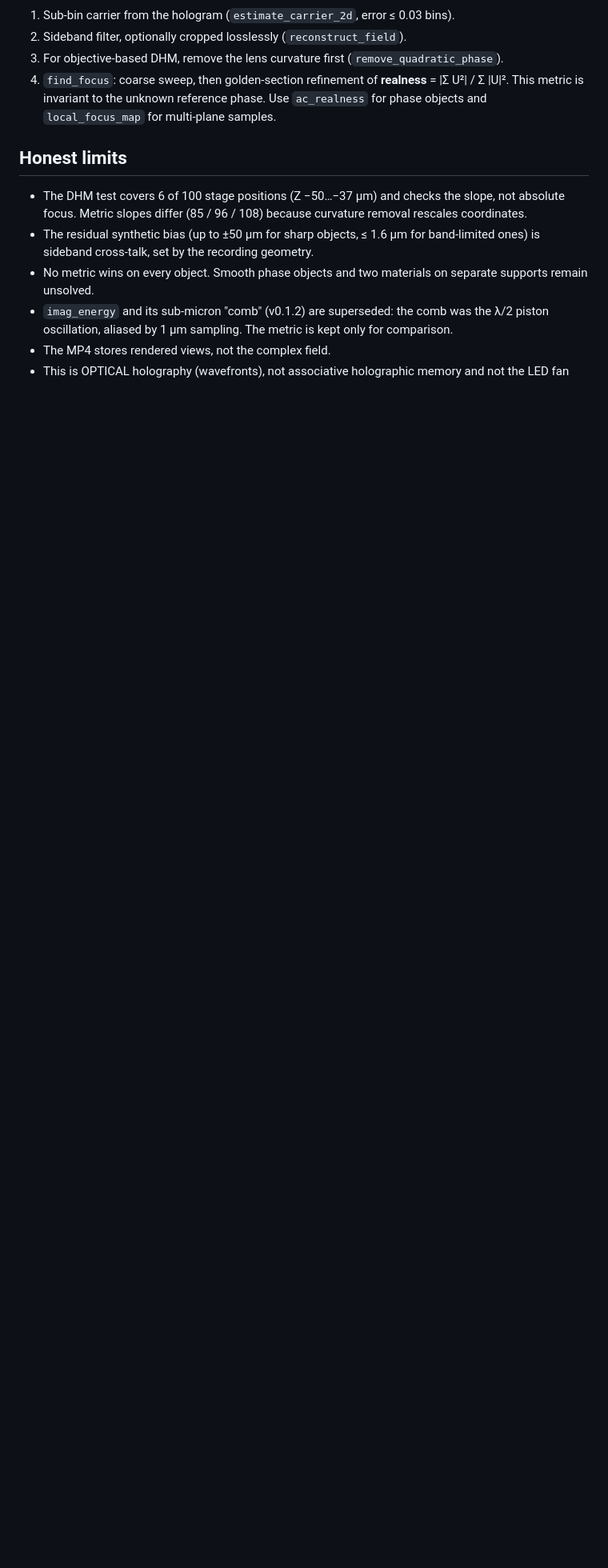
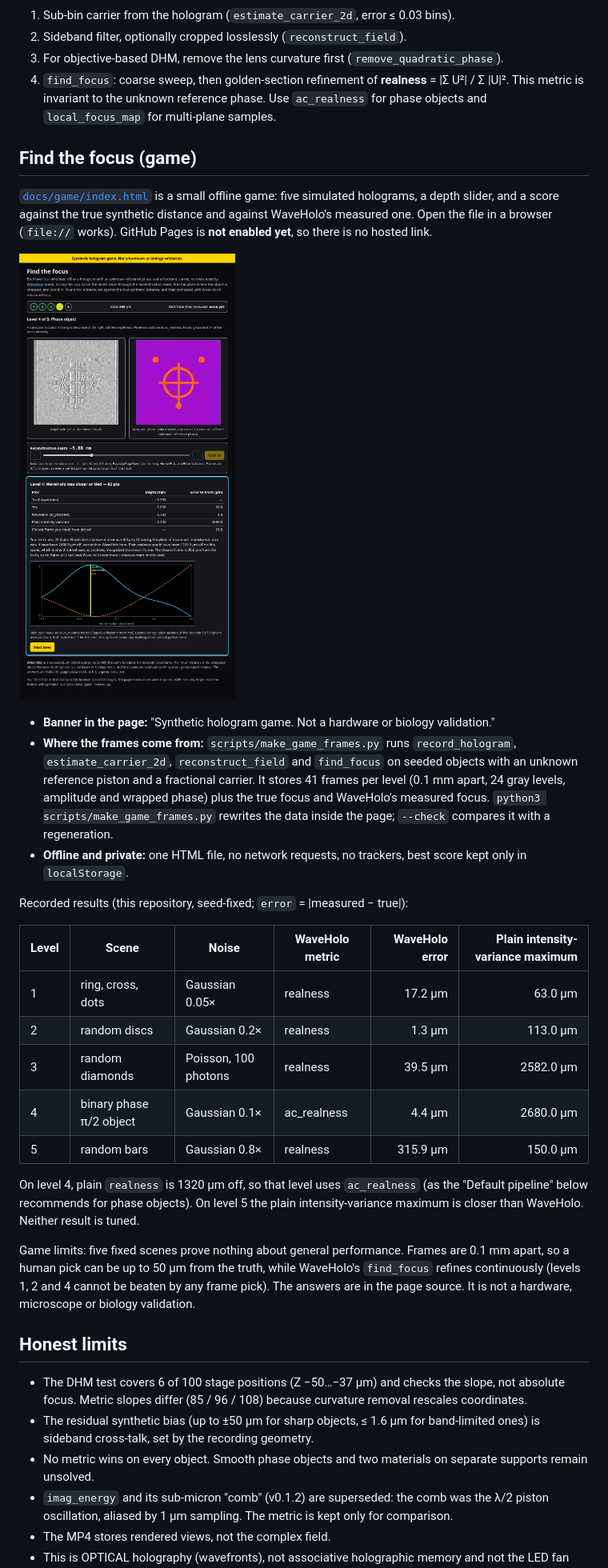
Before and after one commit to sparkainlp-x/waveholo, a Markdown page: README.md, the part around one of its changes. Shown at 80% size. Drawn GitHub-style; pictures changed too: docs/game/preview.png (added); blank space fills up the shorter version.

```diff
--- a/README.md
+++ b/README.md
@@ -51,6 +90,49 @@ The full write-up, with all tables and figures, is
    unknown reference phase. Use `ac_realness` for phase objects and
    `local_focus_map` for multi-plane samples.
 
+## Find the focus (game)
+
+[`docs/game/index.html`](docs/game/index.html) is a small offline game: five
+simulated holograms, a depth slider, and a score against the true synthetic
+distance and against WaveHolo's measured one. Open the file in a browser
+(`file://` works). GitHub Pages is **not enabled yet**, so there is no hosted
+link.
+
+![Find the focus, level 4 after locking in](docs/game/preview.png)
+
+- **Banner in the page:** "Synthetic hologram game. Not a hardware or biology
+  validation."
+- **Where the frames come from:** `scripts/make_game_frames.py` runs
+  `record_hologram`, `estimate_carrier_2d`, `reconstruct_field` and
+  `find_focus` on seeded objects with an unknown reference piston and a
+  fractional carrier. It stores 41 frames per level (0.1 mm apart,
+  24 gray levels, amplitude and wrapped phase) plus the true focus and
+  WaveHolo's measured focus. `python3 scripts/make_game_frames.py` rewrites the
+  data inside the page; `--check` compares it with a regeneration.
+- **Offline and private:** one HTML file, no network requests, no trackers,
+  best score kept only in `localStorage`.
+
+Recorded results (this repository, seed-fixed; `error` = |measured − true|):
+
+| Level | Scene | Noise | WaveHolo metric | WaveHolo error | Plain intensity-variance maximum |
+|---|---|---|---|---:|---:|
+| 1 | ring, cross, dots | Gaussian 0.05× | realness | 17.2 µm | 63.0 µm |
+| 2 | random discs | Gaussian 0.2× | realness | 1.3 µm | 113.0 µm |
+| 3 | random diamonds | Poisson, 100 photons | realness | 39.5 µm | 2582.0 µm |
+| 4 | binary phase π/2 object | Gaussian 0.1× | ac_realness | 4.4 µm | 2680.0 µm |
+| 5 | random bars | Gaussian 0.8× | realness | 315.9 µm | 150.0 µm |
+
+On level 4, plain `realness` is 1320 µm off, so that level uses `ac_realness`
+(as the "Default pipeline" below recommends for phase objects). On level 5 the
+plain intensity-variance maximum is closer than WaveHolo. Neither result is
+tuned.
+
+Game limits: five fixed scenes prove nothing about general performance.
+Frames are 0.1 mm apart, so a human pick can be up to 50 µm from the truth,
+while WaveHolo's `find_focus` refines continuously (levels 1, 2 and 4 cannot be
+beaten by any frame pick). The answers are in the page source. It is not a
+hardware, microscope or biology validation.
+
 ## Honest limits
 
 - The DHM test covers 6 of 100 stage positions (Z −50…−37 µm) and
```
Also changed, not shown: other parts of README.md (+40 -1 lines), CHANGELOG.md (+22 -0 lines), 8 other files.
